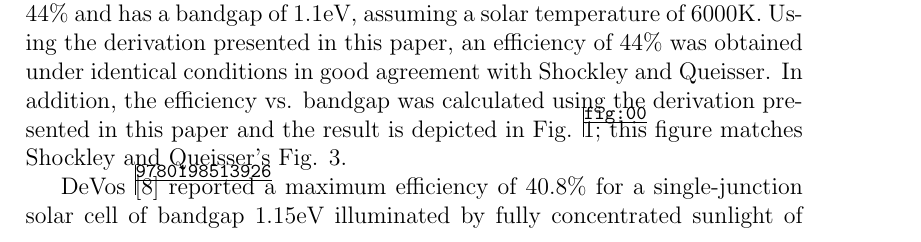
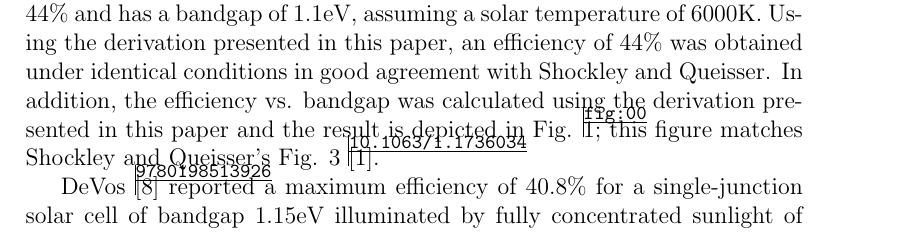
Before and after one commit to jrsmith3/paper-2014-08_incomplete_bose_einstein_integral, a LaTeX paper (main.tex): part of page 10 of 12, cut so that both start at the same text. Compiled offline with pdfLaTeX.

Commit message:
Explicitly reference S&Q's figure

```diff
--- a/main.tex
+++ b/main.tex
@@ -377,7 +377,7 @@ Analyzing the uncertainty propagation following Taylor \cite{9780935702422}, the
 
 
 \section{Results}
-The incomplete Bose-Einstein integral was implemented in python as a module \cite{}. The output of the calculation was compared against previously reported values of the efficiencies of a single-junction solar cells. Shockley and Queisser \cite{10.1063/1.1736034} reported the maximum efficiency of a single-junction solar cell is 44\% and has a bandgap of 1.1eV, assuming a solar temperature of 6000K. Using the derivation presented in this paper, an efficiency of 44\% was obtained under identical conditions in good agreement with Shockley and Queisser. In addition, the efficiency vs. bandgap was calculated using the derivation presented in this paper and the result is depicted in Fig. \ref{fig:00}; this figure matches Shockley and Queisser's Fig. 3.
+The incomplete Bose-Einstein integral was implemented in python as a module \cite{}. The output of the calculation was compared against previously reported values of the efficiencies of a single-junction solar cells. Shockley and Queisser \cite{10.1063/1.1736034} reported the maximum efficiency of a single-junction solar cell is 44\% and has a bandgap of 1.1eV, assuming a solar temperature of 6000K. Using the derivation presented in this paper, an efficiency of 44\% was obtained under identical conditions in good agreement with Shockley and Queisser. In addition, the efficiency vs. bandgap was calculated using the derivation presented in this paper and the result is depicted in Fig. \ref{fig:00}; this figure matches Shockley and Queisser's Fig. 3 \cite{10.1063/1.1736034}.
 
 
 \begin{figure}
```
